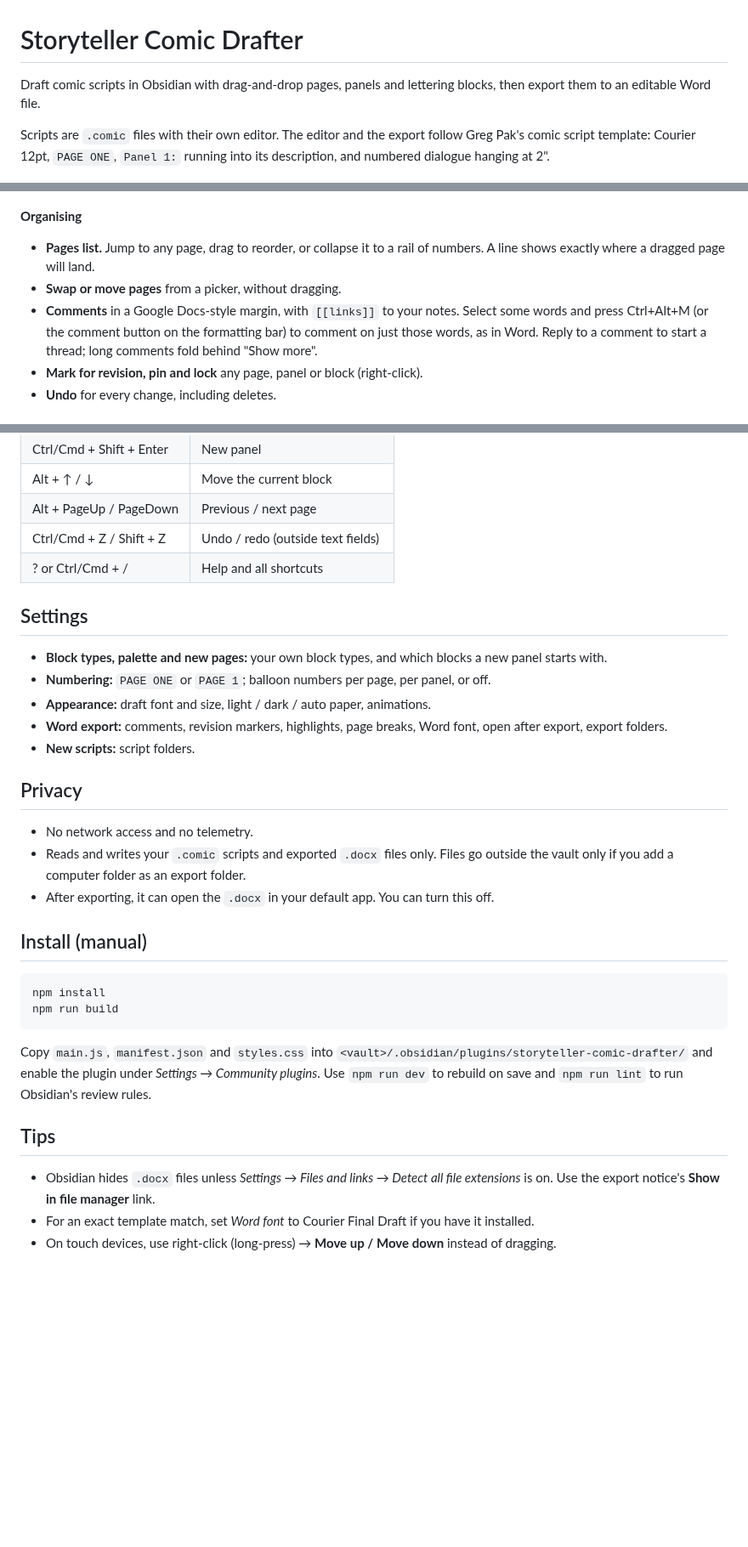
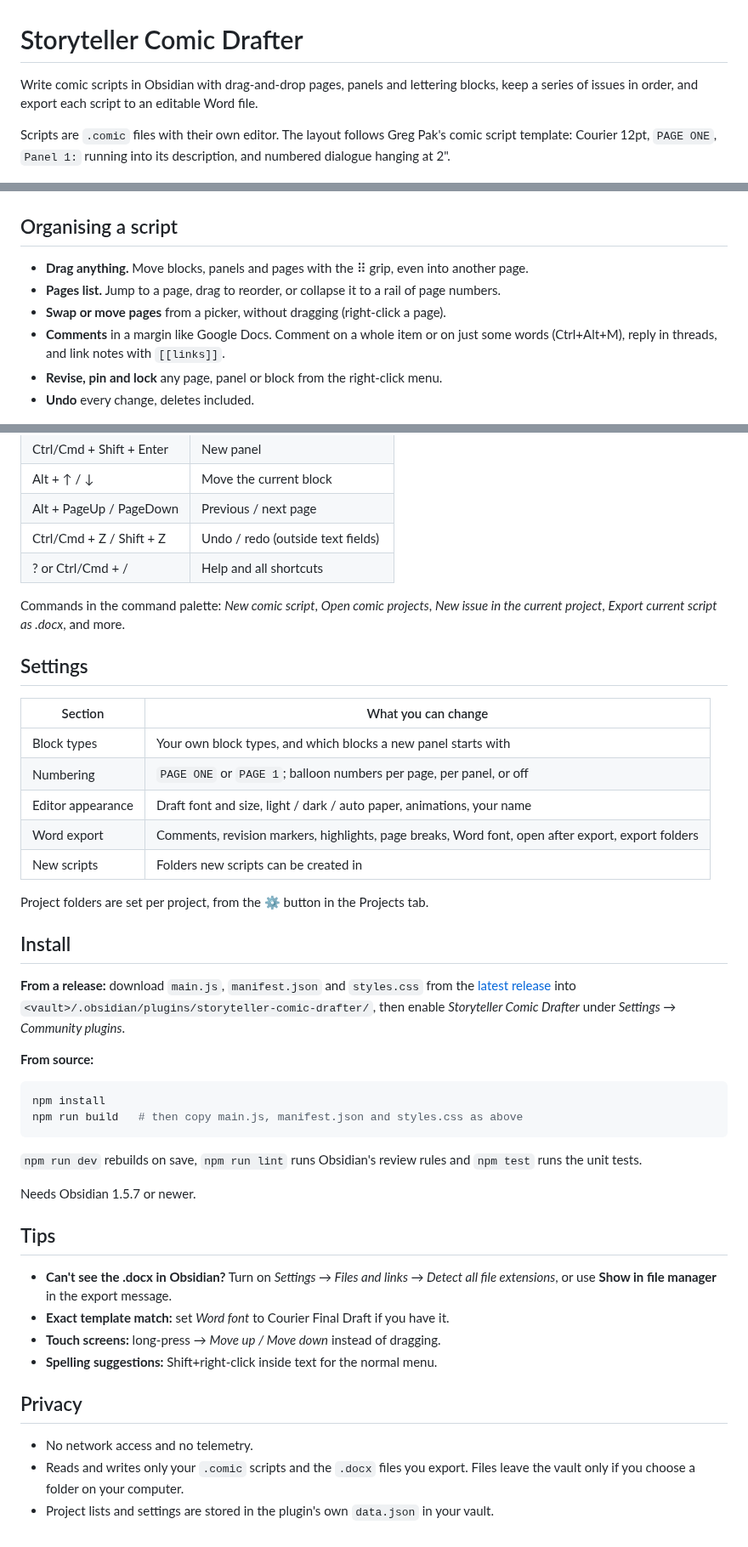
Before and after one commit to S-Urchin/obsidian-storyteller, a Markdown page: README.md, 3 parts joined by grey strips. Shown at 85% size. Drawn GitHub-style; blank space fills up the shorter version.

````diff
--- a/README.md
+++ b/README.md
@@ -1,8 +1,8 @@
 # Storyteller Comic Drafter
 
-Draft comic scripts in Obsidian with drag-and-drop pages, panels and lettering blocks, then export them to an editable Word file.
+Write comic scripts in Obsidian with drag-and-drop pages, panels and lettering blocks, keep a series of issues in order, and export each script to an editable Word file.
 
-Scripts are `.comic` files with their own editor. The editor and the export follow Greg Pak's comic script template: Courier 12pt, `PAGE ONE`, `Panel 1:` running into its description, and numbered dialogue hanging at 2".
+Scripts are `.comic` files with their own editor. The layout follows Greg Pak's comic script template: Courier 12pt, `PAGE ONE`, `Panel 1:` running into its description, and numbered dialogue hanging at 2".
 
 ![The editor: block palette, pages list, script and comments](docs/editor.png)
 
@@ -18,12 +30,14 @@ Scripts are `.comic` files with their own editor. The editor and the export foll
 
 ![Adding a line of dialogue, then bolding and highlighting words](docs/writing.gif)
 
-**Organising**
-- **Pages list.** Jump to any page, drag to reorder, or collapse it to a rail of numbers. A line shows exactly where a dragged page will land.
-- **Swap or move pages** from a picker, without dragging.
-- **Comments** in a Google Docs-style margin, with `[[links]]` to your notes. Select some words and press Ctrl+Alt+M (or the comment button on the formatting bar) to comment on just those words, as in Word. Reply to a comment to start a thread; long comments fold behind "Show more".
-- **Mark for revision, pin and lock** any page, panel or block (right-click).
-- **Undo** for every change, including deletes.
+## Organising a script
+
+- **Drag anything.** Move blocks, panels and pages with the ⠿ grip, even into another page.
+- **Pages list.** Jump to a page, drag to reorder, or collapse it to a rail of page numbers.
+- **Swap or move pages** from a picker, without dragging (right-click a page).
+- **Comments** in a margin like Google Docs. Comment on a whole item or on just some words (Ctrl+Alt+M), reply in threads, and link notes with `[[links]]`.
+- **Revise, pin and lock** any page, panel or block from the right-click menu.
+- **Undo** every change, deletes included.
 
 ![Commenting on a word, then replying](docs/comments.gif)
 
@@ -55,31 +104,44 @@ Scripts are `.comic` files with their own editor. The editor and the export foll
 | Ctrl/Cmd + Z / Shift + Z | Undo / redo (outside text fields) |
 | ? or Ctrl/Cmd + / | Help and all shortcuts |
 
+Commands in the command palette: *New comic script*, *Open comic projects*, *New issue in the current project*, *Export current script as .docx*, and more.
+
 ## Settings
 
-- **Block types, palette and new pages:** your own block types, and which blocks a new panel starts with.
-- **Numbering:** `PAGE ONE` or `PAGE 1`; balloon numbers per page, per panel, or off.
-- **Appearance:** draft font and size, light / dark / auto paper, animations.
-- **Word export:** comments, revision markers, highlights, page breaks, Word font, open after export, export folders.
-- **New scripts:** script folders.
+| Section | What you can change |
+| --- | --- |
+| Block types | Your own block types, and which blocks a new panel starts with |
+| Numbering | `PAGE ONE` or `PAGE 1`; balloon numbers per page, per panel, or off |
+| Editor appearance | Draft font and size, light / dark / auto paper, animations, your name |
+| Word export | Comments, revision markers, highlights, page breaks, Word font, open after export, export folders |
+| New scripts | Folders new scripts can be created in |
+
+Project folders are set per project, from the ⚙ button in the Projects tab.
+
+## Install
+
+**From a release:** download `main.js`, `manifest.json` and `styles.css` from the [latest release](https://github.com/S-Urchin/obsidian-storyteller/releases/latest) into `<vault>/.obsidian/plugins/storyteller-comic-drafter/`, then enable *Storyteller Comic Drafter* under *Settings → Community plugins*.
+
+**From source:**
+
+```bash
+npm install
+npm run build   # then copy main.js, manifest.json and styles.css as above
+```
+
+`npm run dev` rebuilds on save, `npm run lint` runs Obsidian's review rules and `npm test` runs the unit tests.
+
+Needs Obsidian 1.5.7 or newer.
+
+## Tips
+
+- **Can't see the .docx in Obsidian?** Turn on *Settings → Files and links → Detect all file extensions*, or use **Show in file manager** in the export message.
+- **Exact template match:** set *Word font* to Courier Final Draft if you have it.
+- **Touch screens:** long-press → *Move up / Move down* instead of dragging.
+- **Spelling suggestions:** Shift+right-click inside text for the normal menu.
 
 ## Privacy
 
 - No network access and no telemetry.
-- Reads and writes your `.comic` scripts and exported `.docx` files only. Files go outside the vault only if you add a computer folder as an export folder.
-- After exporting, it can open the `.docx` in your default app. You can turn this off.
-
-## Install (manual)
-
-```bash
-npm install
-npm run build
-```
-
-Copy `main.js`, `manifest.json` and `styles.css` into `<vault>/.obsidian/plugins/storyteller-comic-drafter/` and enable the plugin under *Settings → Community plugins*. Use `npm run dev` to rebuild on save and `npm run lint` to run Obsidian's review rules.
-
-## Tips
-
-- Obsidian hides `.docx` files unless *Settings → Files and links → Detect all file extensions* is on. Use the export notice's **Show in file manager** link.
-- For an exact template match, set *Word font* to Courier Final Draft if you have it installed.
-- On touch devices, use right-click (long-press) → **Move up / Move down** instead of dragging.
+- Reads and writes only your `.comic` scripts and the `.docx` files you export. Files leave the vault only if you choose a folder on your computer.
+- Project lists and settings are stored in the plugin's own `data.json` in your vault.
````
Also changed, not shown: other parts of README.md (+58 -11 lines), docs/projects.gif (added), docs/stats.gif (added), 4 other files.
